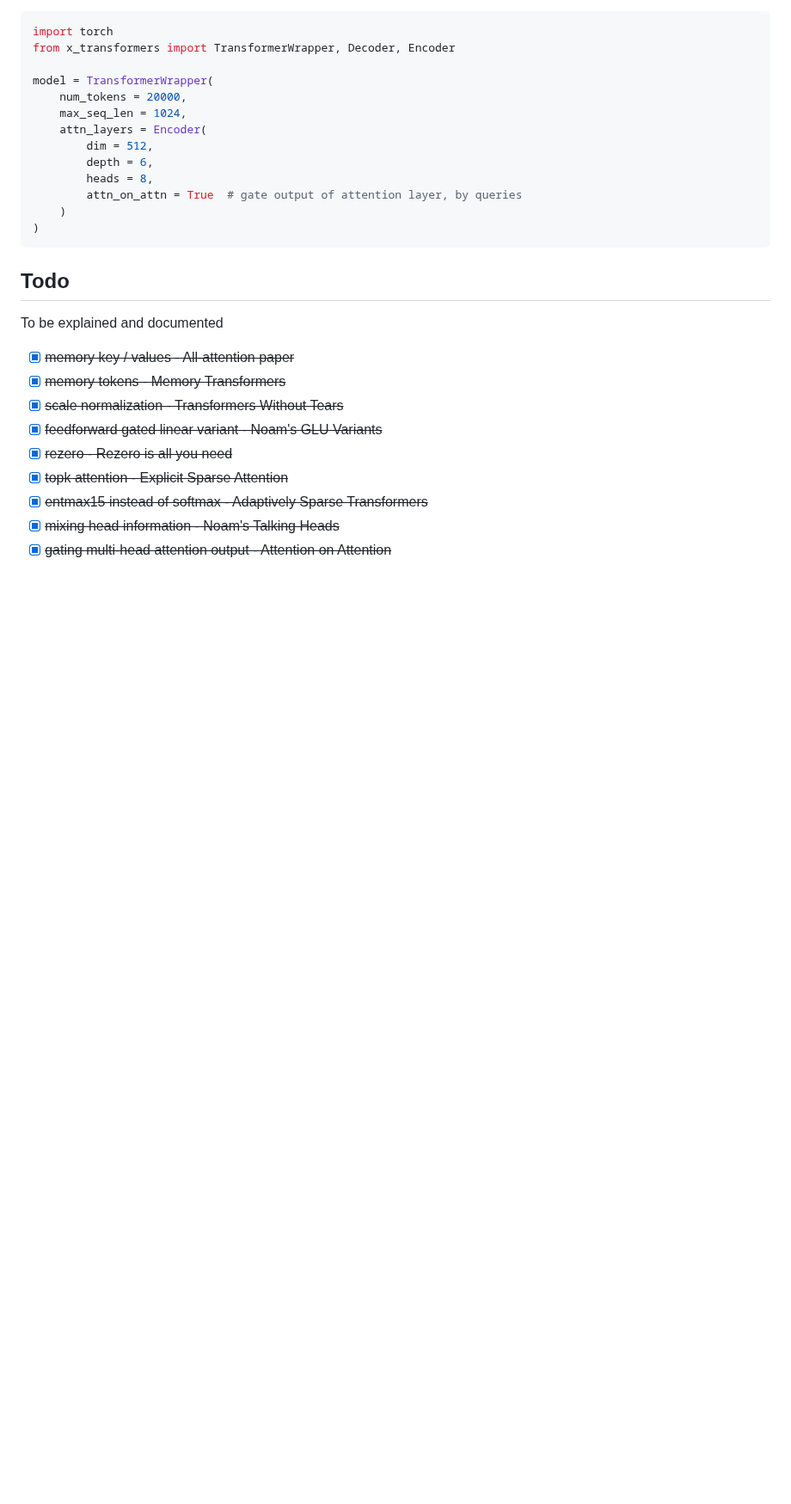
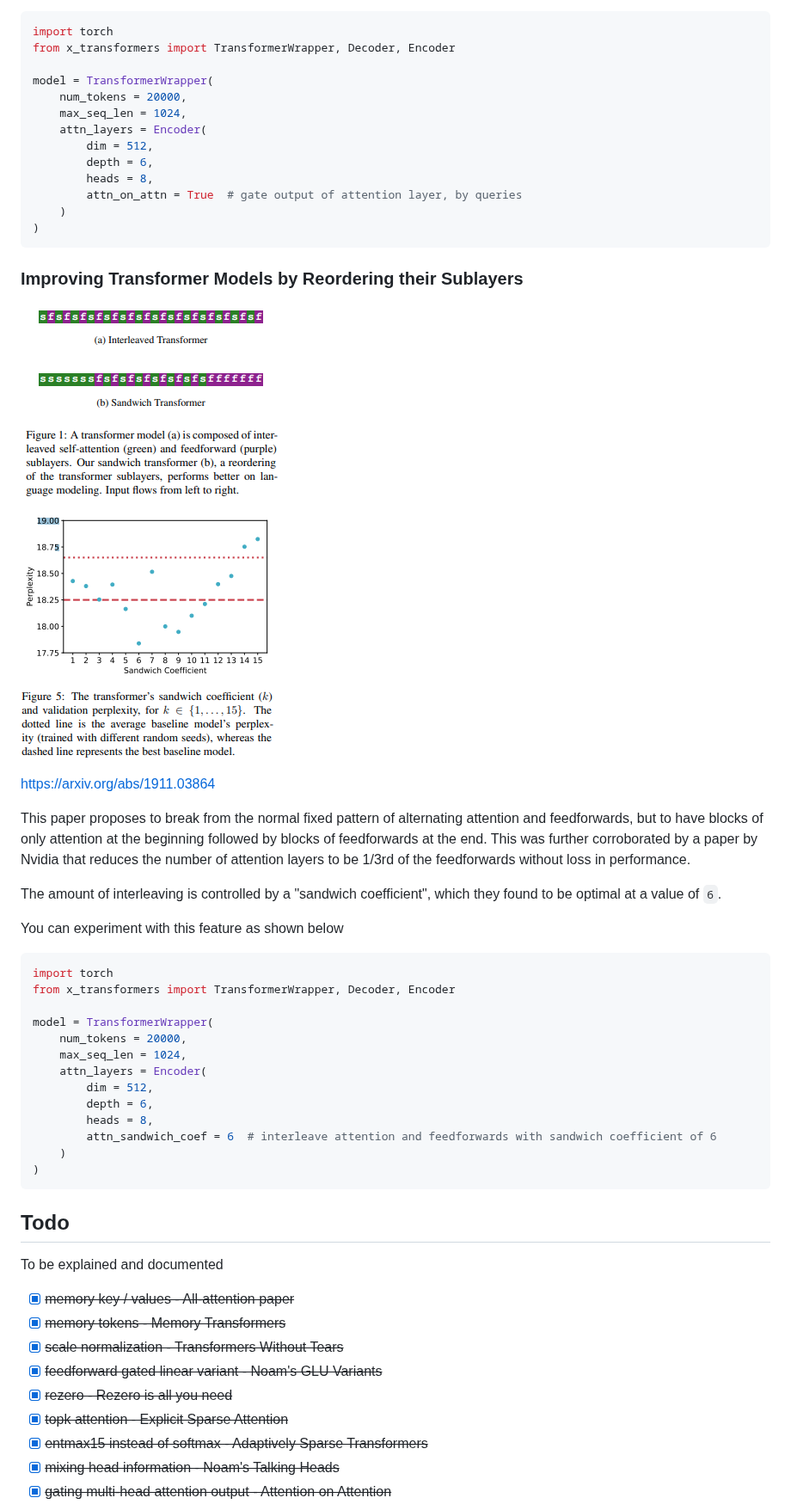
Before and after one commit to lucidrains/x-transformers, a Markdown page: README.md, the part around one of its changes. Shown at 86% size. Drawn GitHub-style; pictures changed too: images/sandwich-2.png (added), images/sandwich.png (added); blank space fills up the shorter version.

Commit message:
add docs for sandwiches

````diff
--- a/README.md
+++ b/README.md
@@ -381,6 +383,36 @@ model = TransformerWrapper(
         depth = 6,
         heads = 8,
         attn_on_attn = True  # gate output of attention layer, by queries
+    )
+)
+```
+
+### Improving Transformer Models by Reordering their Sublayers
+
+<img src="./images/sandwich.png"></img>
+
+<img src="./images/sandwich-2.png"></img>
+
+https://arxiv.org/abs/1911.03864
+
+This paper proposes to break from the normal fixed pattern of alternating attention and feedforwards, but to have blocks of only attention at the beginning followed by blocks of feedforwards at the end. This was further corroborated by a paper by Nvidia that reduces the number of attention layers to be 1/3rd of the feedforwards without loss in performance.
+
+The amount of interleaving is controlled by a "sandwich coefficient", which they found to be optimal at a value of `6`.
+
+You can experiment with this feature as shown below
+
+```python
+import torch
+from x_transformers import TransformerWrapper, Decoder, Encoder
+
+model = TransformerWrapper(
+    num_tokens = 20000,
+    max_seq_len = 1024,
+    attn_layers = Encoder(
+        dim = 512,
+        depth = 6,
+        heads = 8,
+        attn_sandwich_coef = 6  # interleave attention and feedforwards with sandwich coefficient of 6
     )
 )
 ```
````
Also changed, not shown: other parts of README.md (+2 -0 lines).
